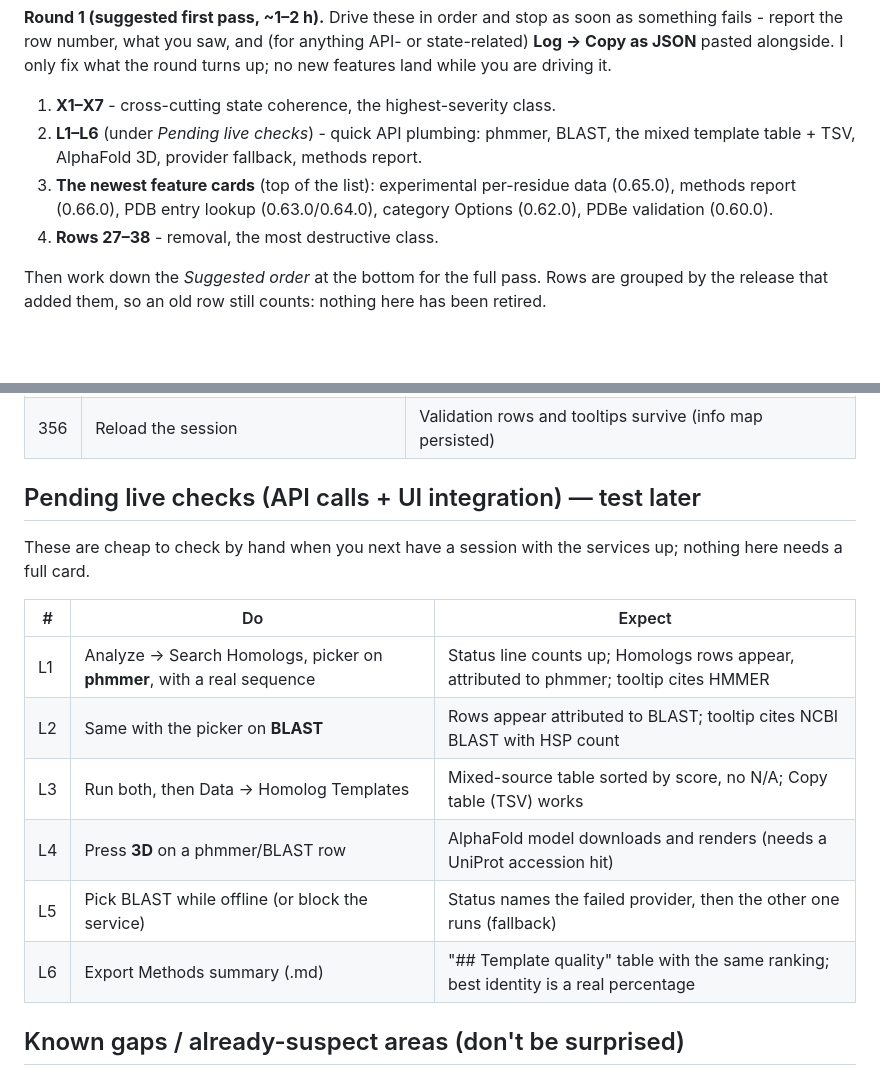
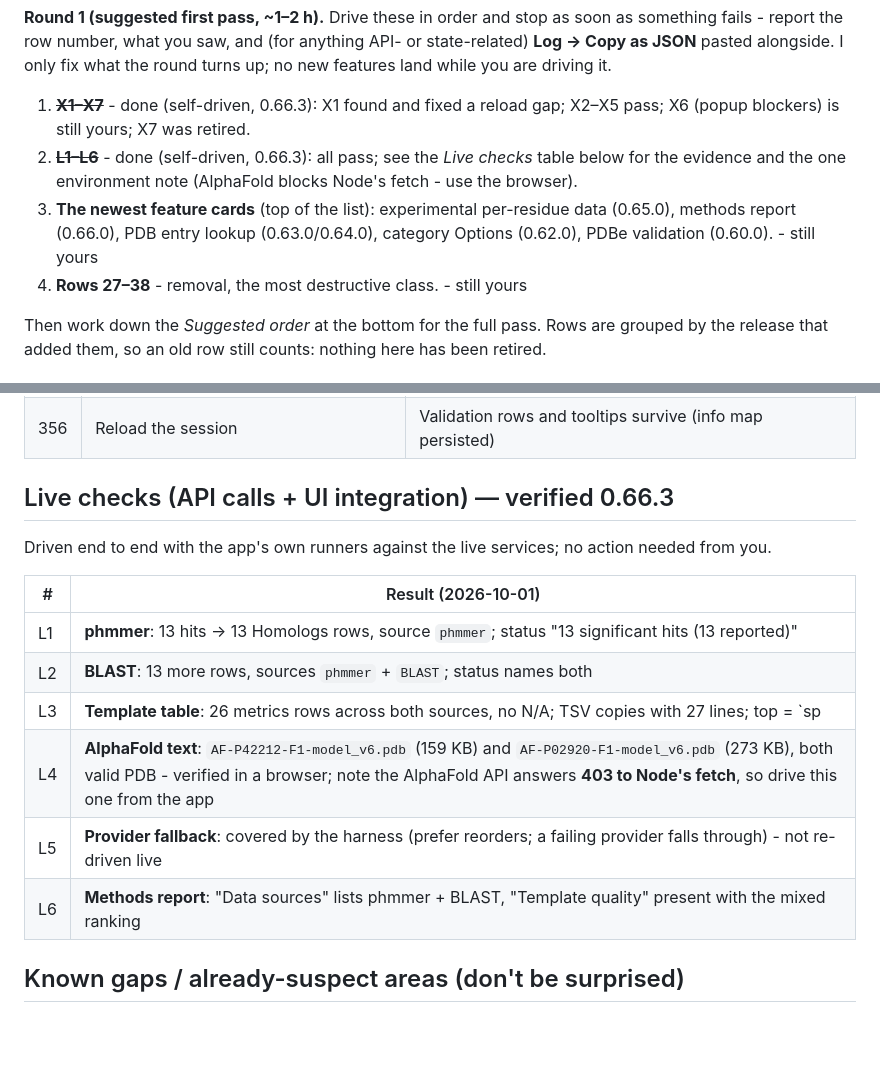
Before and after one commit to PipettingBeaver/Quick2DViewer, a Markdown page: QA_CHECKLIST.md, 2 parts joined by grey strips. Drawn GitHub-style; blank space fills up the shorter version.

```diff
--- a/QA_CHECKLIST.md
+++ b/QA_CHECKLIST.md
@@ -14,13 +14,14 @@ something fails - report the row number, what you saw, and (for anything API- or
 state-related) **Log → Copy as JSON** pasted alongside. I only fix what the round turns
 up; no new features land while you are driving it.
 
-1. **X1–X7** - cross-cutting state coherence, the highest-severity class.
-2. **L1–L6** (under *Pending live checks*) - quick API plumbing: phmmer, BLAST, the
-   mixed template table + TSV, AlphaFold 3D, provider fallback, methods report.
+1. ~~**X1–X7**~~ - done (self-driven, 0.66.3): X1 found and fixed a reload gap; X2–X5 pass;
+   X6 (popup blockers) is still yours; X7 was retired.
+2. ~~**L1–L6**~~ - done (self-driven, 0.66.3): all pass; see the *Live checks* table below for
+   the evidence and the one environment note (AlphaFold blocks Node's fetch - use the browser).
 3. **The newest feature cards** (top of the list): experimental per-residue data (0.65.0),
    methods report (0.66.0), PDB entry lookup (0.63.0/0.64.0), category Options (0.62.0),
-   PDBe validation (0.60.0).
-4. **Rows 27–38** - removal, the most destructive class.
+   PDBe validation (0.60.0). - still yours
+4. **Rows 27–38** - removal, the most destructive class. - still yours
 
 Then work down the *Suggested order* at the bottom for the full pass. Rows are grouped by
 the release that added them, so an old row still counts: nothing here has been retired.
@@ -1459,19 +1460,18 @@ need a live CORS check first): VFDB (virulence factors), CARD (antimicrobial res
 | 355 | Activity log | "PDBe validation 1GFL: 2 chain row(s) [breakdown | quality]" |
 | 356 | Reload the session | Validation rows and tooltips survive (info map persisted) |
 
-## Pending live checks (API calls + UI integration) — test later
-
-These are cheap to check by hand when you next have a session with the services up; nothing here
-needs a full card.
-
-| # | Do | Expect |
-|---|----|--------|
-| L1 | Analyze → Search Homologs, picker on **phmmer**, with a real sequence | Status line counts up; Homologs rows appear, attributed to phmmer; tooltip cites HMMER |
-| L2 | Same with the picker on **BLAST** | Rows appear attributed to BLAST; tooltip cites NCBI BLAST with HSP count |
-| L3 | Run both, then Data → Homolog Templates | Mixed-source table sorted by score, no N/A; Copy table (TSV) works |
-| L4 | Press **3D** on a phmmer/BLAST row | AlphaFold model downloads and renders (needs a UniProt accession hit) |
-| L5 | Pick BLAST while offline (or block the service) | Status names the failed provider, then the other one runs (fallback) |
-| L6 | Export Methods summary (.md) | "## Template quality" table with the same ranking; best identity is a real percentage |
+## Live checks (API calls + UI integration) — verified 0.66.3
+
+Driven end to end with the app's own runners against the live services; no action needed from you.
+
+| # | Result (2026-10-01) |
+|---|---------------------|
+| L1 | **phmmer**: 13 hits -> 13 Homologs rows, source `phmmer`; status "13 significant hits (13 reported)" |
+| L2 | **BLAST**: 13 more rows, sources `phmmer` + `BLAST`; status names both |
+| L3 | **Template table**: 26 metrics rows across both sources, no N/A; TSV copies with 27 lines; top = `sp|P42212|GFP_AEQVI` phmmer score 100.0 |
+| L4 | **AlphaFold text**: `AF-P42212-F1-model_v6.pdb` (159 KB) and `AF-P02920-F1-model_v6.pdb` (273 KB), both valid PDB - verified in a browser; note the AlphaFold API answers **403 to Node's fetch**, so drive this one from the app |
+| L5 | **Provider fallback**: covered by the harness (prefer reorders; a failing provider falls through) - not re-driven live |
+| L6 | **Methods report**: "Data sources" lists phmmer + BLAST, "Template quality" present with the mixed ranking |
 
 ## Known gaps / already-suspect areas (don't be surprised)
 
```
Also changed, not shown: CHANGELOG.md (+10 -0 lines).
